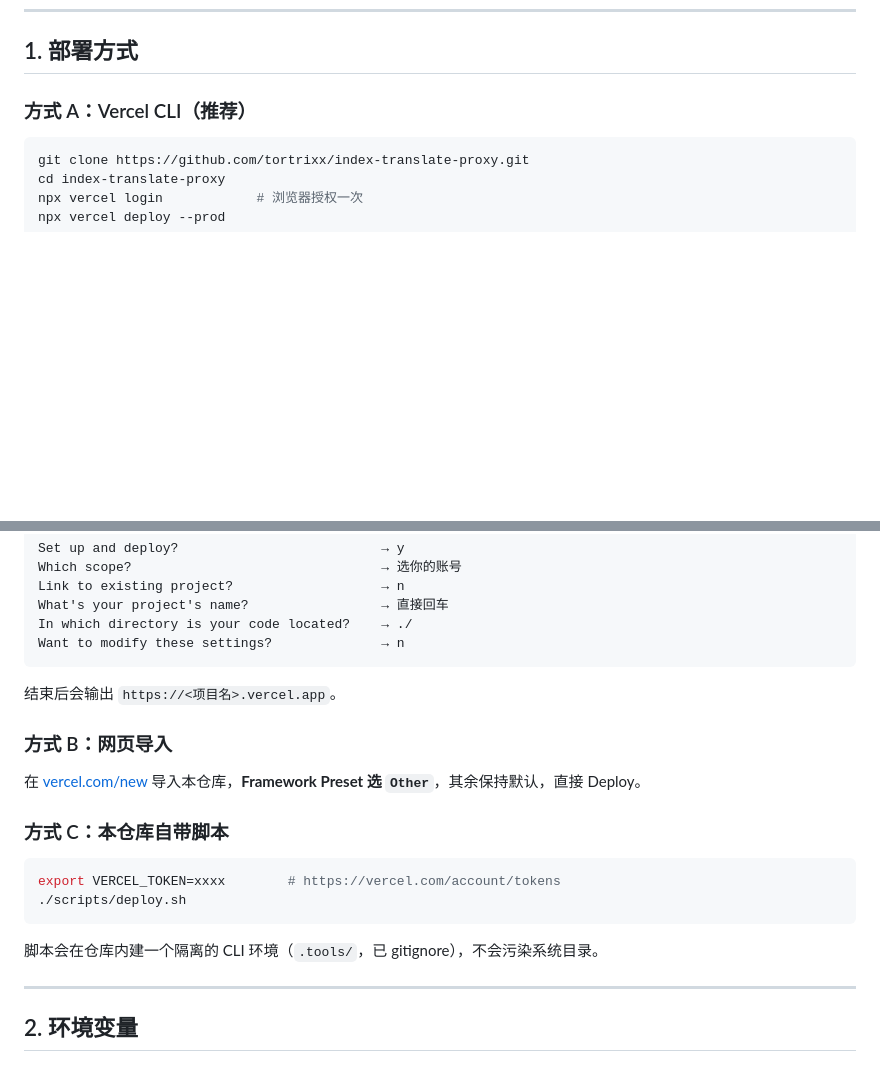
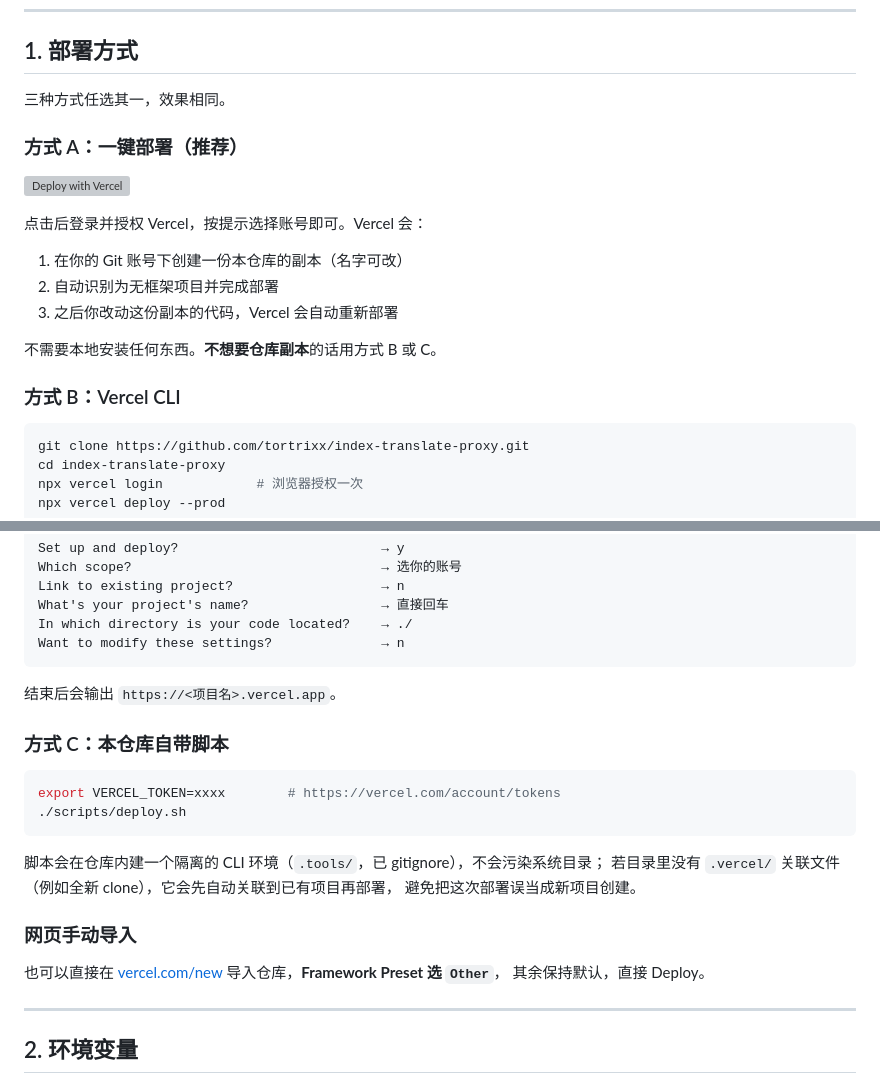
Before and after one commit to tortrixx/index-translate-proxy, a Markdown page: DEPLOY.md, 2 parts joined by grey strips. Rendered like a GitHub page; blank space fills up the shorter version; grey boxes are pictures that could not be loaded.

````diff
--- a/DEPLOY.md
+++ b/DEPLOY.md
@@ -8,7 +6,21 @@
 
 ## 1. 部署方式
 
-### 方式 A：Vercel CLI（推荐）
+三种方式任选其一，效果相同。
+
+### 方式 A：一键部署（推荐）
+
+[![Deploy with Vercel](https://vercel.com/button)](https://vercel.com/new/clone?repository-url=https://github.com/tortrixx/index-translate-proxy)
+
+点击后登录并授权 Vercel，按提示选择账号即可。Vercel 会：
+
+1. 在你的 Git 账号下创建一份本仓库的副本（名字可改）
+2. 自动识别为无框架项目并完成部署
+3. 之后你改动这份副本的代码，Vercel 会自动重新部署
+
+不需要本地安装任何东西。**不想要仓库副本**的话用方式 B 或 C。
+
+### 方式 B：Vercel CLI
 
 ```bash
 git clone https://github.com/tortrixx/index-translate-proxy.git
@@ -30,10 +42,6 @@ Want to modify these settings?              → n
 
 结束后会输出 `https://<项目名>.vercel.app`。
 
-### 方式 B：网页导入
-
-在 [vercel.com/new](https://vercel.com/new) 导入本仓库，**Framework Preset 选 `Other`**，其余保持默认，直接 Deploy。
-
 ### 方式 C：本仓库自带脚本
 
 ```bash
@@ -41,7 +49,14 @@ export VERCEL_TOKEN=xxxx        # https://vercel.com/account/tokens
 ./scripts/deploy.sh
 ```
 
-脚本会在仓库内建一个隔离的 CLI 环境（`.tools/`，已 gitignore），不会污染系统目录。
+脚本会在仓库内建一个隔离的 CLI 环境（`.tools/`，已 gitignore），不会污染系统目录；
+若目录里没有 `.vercel/` 关联文件（例如全新 clone），它会先自动关联到已有项目再部署，
+避免把这次部署误当成新项目创建。
+
+### 网页手动导入
+
+也可以直接在 [vercel.com/new](https://vercel.com/new) 导入仓库，**Framework Preset 选 `Other`**，
+其余保持默认，直接 Deploy。
 
 ---
 
````
Also changed, not shown: other parts of DEPLOY.md (+0 -2 lines), README.md (+25 -4 lines).
